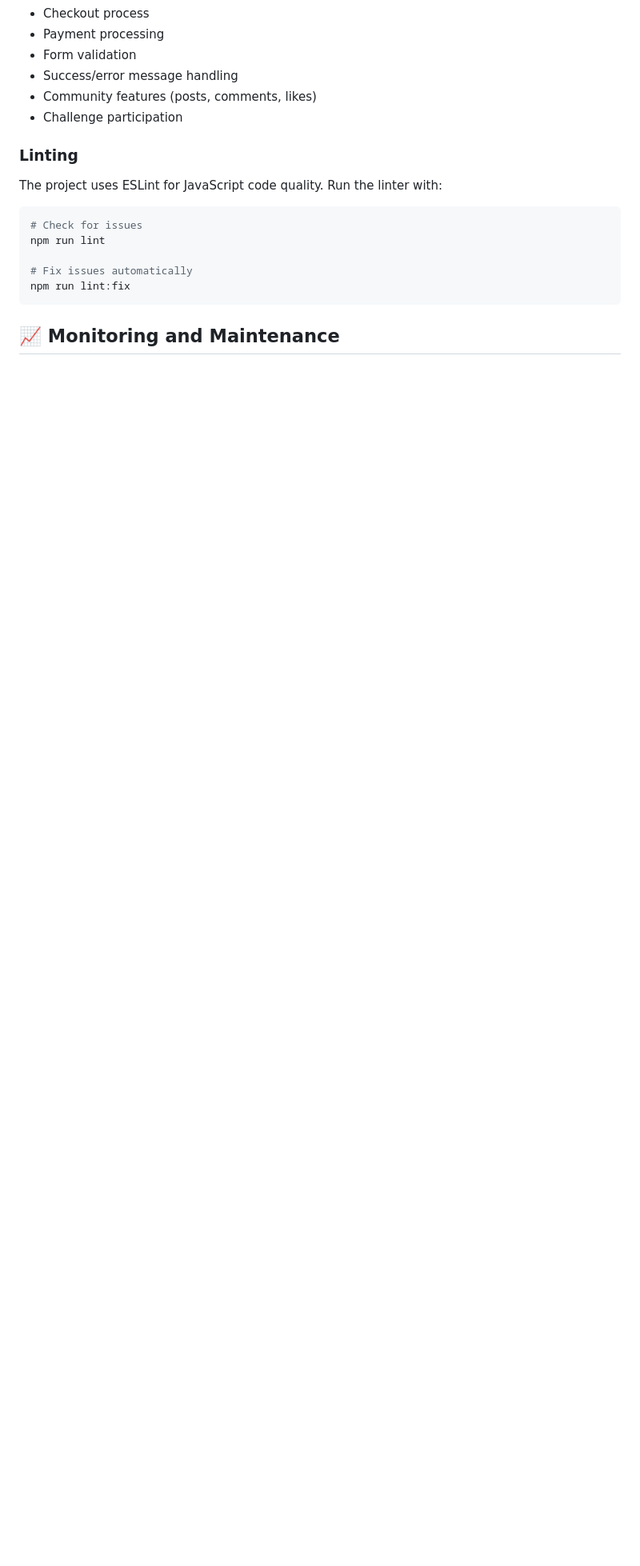
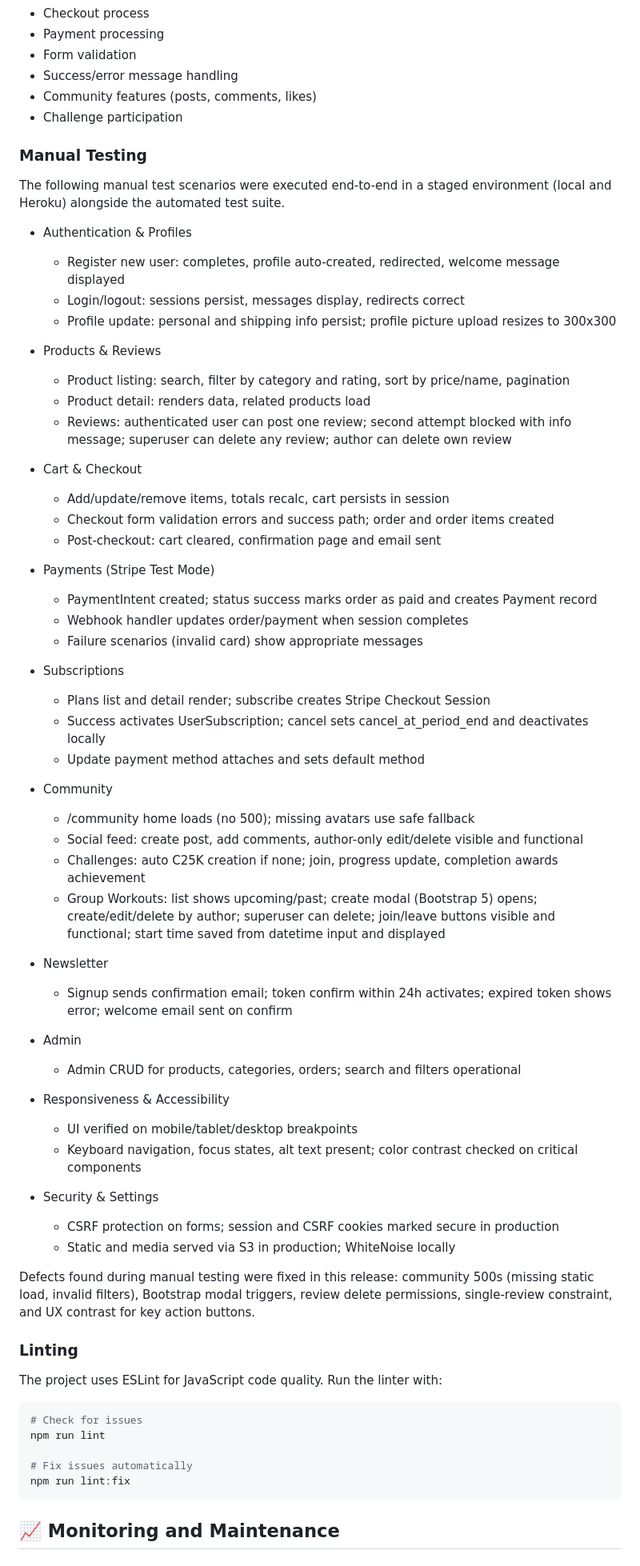
Before and after one commit to NiallPierce/FitnessSub, a Markdown page: README.md, the part around the change. Shown at 80% size. Rendered like a GitHub page; blank space fills up the shorter version.

Commit message:
docs: add manual testing section to README

```diff
--- a/README.md
+++ b/README.md
@@ -342,6 +342,57 @@ The tests cover:
 - Success/error message handling
 - Community features (posts, comments, likes)
 - Challenge participation
+
+### Manual Testing
+
+The following manual test scenarios were executed end-to-end in a staged environment (local and Heroku) alongside the automated test suite.
+
+- Authentication & Profiles
+  - Register new user: completes, profile auto-created, redirected, welcome message displayed
+  - Login/logout: sessions persist, messages display, redirects correct
+  - Profile update: personal and shipping info persist; profile picture upload resizes to 300x300
+
+- Products & Reviews
+  - Product listing: search, filter by category and rating, sort by price/name, pagination
+  - Product detail: renders data, related products load
+  - Reviews: authenticated user can post one review; second attempt blocked with info message; superuser can delete any review; author can delete own review
+
+- Cart & Checkout
+  - Add/update/remove items, totals recalc, cart persists in session
+  - Checkout form validation errors and success path; order and order items created
+  - Post-checkout: cart cleared, confirmation page and email sent
+
+- Payments (Stripe Test Mode)
+  - PaymentIntent created; status success marks order as paid and creates Payment record
+  - Webhook handler updates order/payment when session completes
+  - Failure scenarios (invalid card) show appropriate messages
+
+- Subscriptions
+  - Plans list and detail render; subscribe creates Stripe Checkout Session
+  - Success activates UserSubscription; cancel sets cancel_at_period_end and deactivates locally
+  - Update payment method attaches and sets default method
+
+- Community
+  - /community home loads (no 500); missing avatars use safe fallback
+  - Social feed: create post, add comments, author-only edit/delete visible and functional
+  - Challenges: auto C25K creation if none; join, progress update, completion awards achievement
+  - Group Workouts: list shows upcoming/past; create modal (Bootstrap 5) opens; create/edit/delete by author; superuser can delete; join/leave buttons visible and functional; start time saved from datetime input and displayed
+
+- Newsletter
+  - Signup sends confirmation email; token confirm within 24h activates; expired token shows error; welcome email sent on confirm
+
+- Admin
+  - Admin CRUD for products, categories, orders; search and filters operational
+
+- Responsiveness & Accessibility
+  - UI verified on mobile/tablet/desktop breakpoints
+  - Keyboard navigation, focus states, alt text present; color contrast checked on critical components
+
+- Security & Settings
+  - CSRF protection on forms; session and CSRF cookies marked secure in production
+  - Static and media served via S3 in production; WhiteNoise locally
+
+Defects found during manual testing were fixed in this release: community 500s (missing static load, invalid filters), Bootstrap modal triggers, review delete permissions, single-review constraint, and UX contrast for key action buttons.
 
 ### Linting
 The project uses ESLint for JavaScript code quality. Run the linter with:
```
